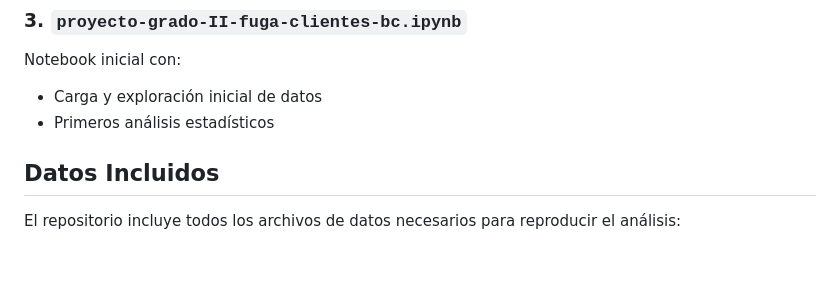
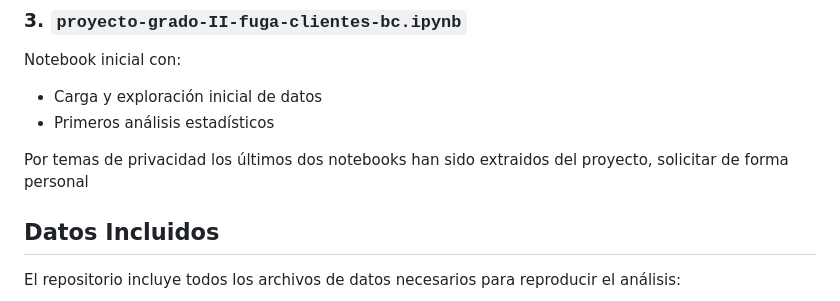
Before and after one commit to alfa7g7/fuga-clientes-bc-v2-ghost-v, a Markdown page: README.md, the part around the change. GitHub-like rendering; blank space fills up the shorter version.

```diff
--- a/README.md
+++ b/README.md
@@ -57,6 +57,7 @@ Notebook inicial con:
 - Carga y exploración inicial de datos
 - Primeros análisis estadísticos
 
+Por temas de privacidad los últimos dos notebooks han sido extraidos del proyecto, solicitar de forma personal
 ## Datos Incluidos
 
 El repositorio incluye todos los archivos de datos necesarios para reproducir el análisis:
```
